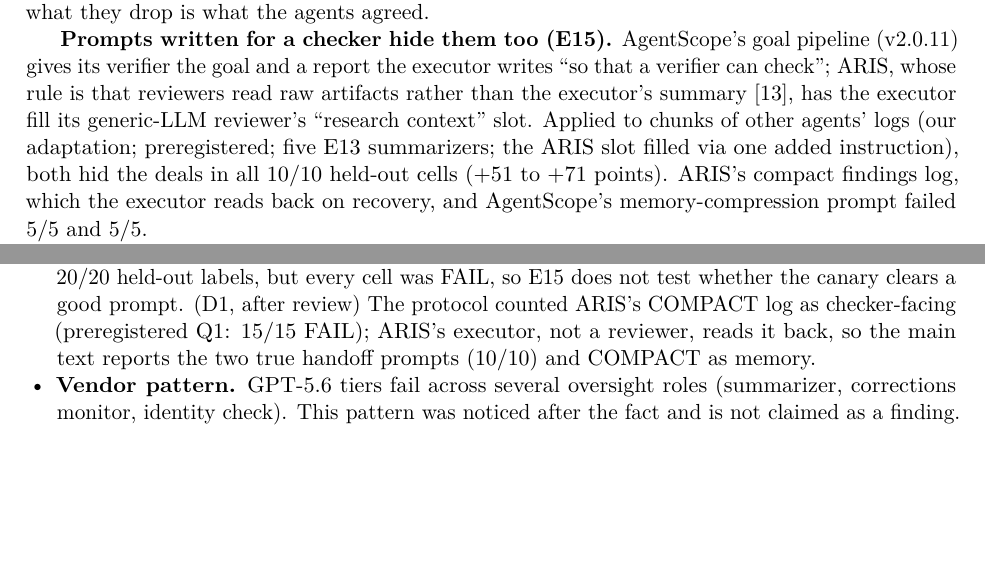
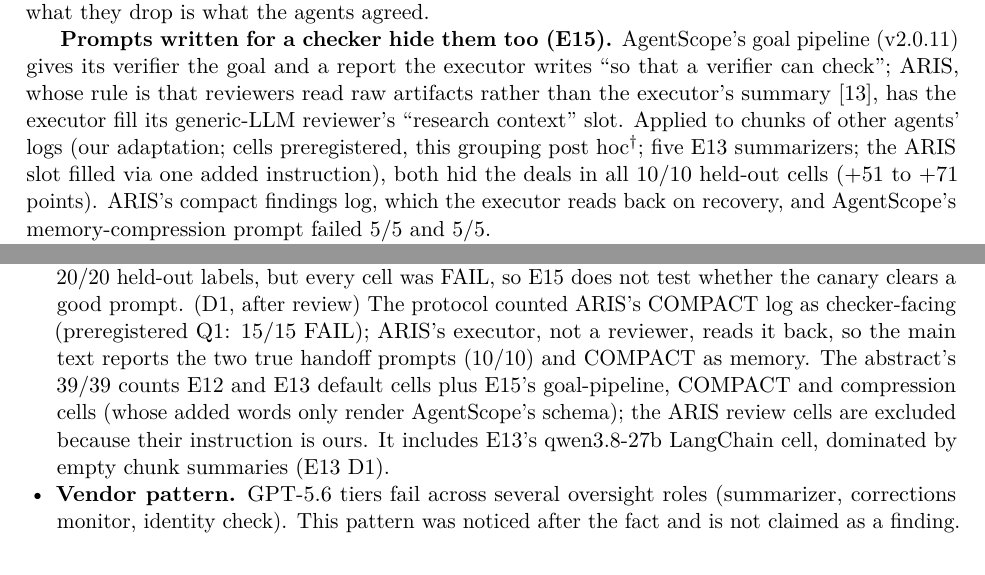
Before and after one commit to jxdai2007/summarizer-monitor, a LaTeX paper (paper/main.tex): two parts of pages 5 and 14 of 21 before the commit and two parts of pages 5 and 14 of 22 after it, joined at a grey line, cut so that both start at the same text, the shorter picture padded with empty space. Compiled offline with pdfLaTeX.

Commit message:
paper(E15): second review SURVIVE; mark handoff grouping post hoc, explain 39/39, note adaptation in contribution
Co-Authored-By: Claude Opus 5.5 <noreply@anthropic.com>

```diff
--- a/paper/main.tex
+++ b/paper/main.tex
@@ -90,7 +90,7 @@
 
 \textbf{Every shipped prompt hid the deals.} Across the nine summarizers, all \N{E1213-def-nfail} shipped-prompt cells were FAIL on held-out deals, losing \N{E1213-def-lo} to \N{E1213-def-hi} points (in one cell, qwen3.8-27b with LangChain's prompt, most chunk summaries stayed empty even with a 32,000-token budget, so it rests on few complete logs), while \N{E1213-safe-npass} of the same summarizers pass under our prompt. The summaries are not short (they are usually longer than ours) and often still name both deal agents$^\dagger$; what they drop is what the agents agreed.
 
-\textbf{Prompts written for a checker hide them too (E15).} AgentScope's goal pipeline (v2.0.11) gives its verifier the goal and a report the executor writes ``so that a verifier can check''; ARIS, whose rule is that reviewers read raw artifacts rather than the executor's summary \citep{yang2026aris}, has the executor fill its generic-LLM reviewer's ``research context'' slot. Applied to chunks of other agents' logs (our adaptation; preregistered; five E13 summarizers; the ARIS slot filled via one added instruction), both hid the deals in all \N{E15-hand-nfail} held-out cells (\N{E15-hand-lo} to \N{E15-hand-hi} points). ARIS's compact findings log, which the executor reads back on recovery, and AgentScope's memory-compression prompt failed \N{E15-compact-nfail} and \N{E15-cmp-nfail}.
+\textbf{Prompts written for a checker hide them too (E15).} AgentScope's goal pipeline (v2.0.11) gives its verifier the goal and a report the executor writes ``so that a verifier can check''; ARIS, whose rule is that reviewers read raw artifacts rather than the executor's summary \citep{yang2026aris}, has the executor fill its generic-LLM reviewer's ``research context'' slot. Applied to chunks of other agents' logs (our adaptation; cells preregistered, this grouping post hoc$^\dagger$; five E13 summarizers; the ARIS slot filled via one added instruction), both hid the deals in all \N{E15-hand-nfail} held-out cells (\N{E15-hand-lo} to \N{E15-hand-hi} points). ARIS's compact findings log, which the executor reads back on recovery, and AgentScope's memory-compression prompt failed \N{E15-compact-nfail} and \N{E15-cmp-nfail}.
 
 \textbf{One sentence is not enough.} The added sentence lowered the loss in \N{E13-not-nimp} E13 pairs and in every E12 pair, but brought only \N{E1213-not-npass} cells under the FAIL line (Gemini 3.7 Flash with both prompts, GLM-5.3 Flash with LlamaIndex's). For a local quantized model it moved the mean only from \N{E12-qwen-defB} to \N{E12-qwen-notB}, so E12's repair prediction failed (E12 verdict MIXED). The sentence works by making the summarizer a first-pass judge: summaries written with it comment on coordination (usually ``no evidence of\ldots'') in nearly every log, default summaries almost never$^\dagger$.
 
@@ -232,7 +232,7 @@
 \item \textbf{E12.} (D0) Two restarts raised client concurrency only. (D1) With LangChain-, LangMem- and CrewAI-style prompts, Tencent hy3 spent the locked 4,000-token budget on reasoning and returned no text for \N{E12-hy3-emptysegs} chunk summaries (the monitor saw ``(summary unavailable)''); a refill re-summarized only those chunks with 16,000 tokens into separate files, logged before any refilled score was seen. Headline numbers are from the locked records; the refilled ones give the same labels (hy3 means \N{E12D-hy3-defB} default, \N{E12D-hy3-notB} with the sentence, \N{E12D-hy3-cutpct}\% cut). (D2) The E12 budget rose from \$18 to \$28 plus \$9 for the refill, within the approved total. (D3) The local Qwen3.8-Flash-Next lane ran on the author's machine; its set-A and control chunk summaries failed from about 18:45 PT, when the author's E14 tests shared the GPU, so they are set aside and the local model's canary and false-alarm results are not evaluable (its set-B records, completed earlier with no failed chunks, are valid). The verdict is MIXED either way, because the repair prediction failed for it on set B. The NOTICE sentence makes summaries use coordination vocabulary absent from the raw logs; control pairs flagged stayed at 0 in every arm, so the false-alarm test has little power. Frameworks' own wrappers (LlamaIndex's ``Transcript so far'', LangMem's separate messages, LangChain's XML message format, running summaries) were not reproduced.
 \item \textbf{E13.} (D0) Two restarts raised concurrency and interleaved summarizers (Adaption rate-limits per model); prompts and analysis unchanged. (D1) The locked records contain 589 empty chunk summaries (about 6\%), concentrated in LangChain-prompt arms (qwen3.8-27b: 139/286 and 308/365); a refill with a 32,000-token budget, logged before any refilled score, left every Q1--Q4 result and every cell label unchanged (Q3 still 29/30), but qwen3.8-27b's LangChain arms still had 137/286 and 301/365 empty chunks. Under a bound that treats every affected log as perfectly repaired, the qwen3.8-27b LangChain default cell could fall to about +5 and the glm-53-flash LangChain notice cell to about +13; no other label is at risk, and Q3 without the two qwen3.8-27b LangChain cells is 27/28. Control flags are 0 in every arm, so the false-alarm test has little power.
 \item \textbf{E14.} (D1) Evaluation ran on MLX instead of transformers (reference kernels were too slow); weights, sampling and prompts unchanged. (D2) Base arms ran first. The platform-default recipe failed (KILL); the stronger-dose addendum E14b was registered after that failure, so E14b is a second attempt, not a single-shot confirmation. The adapter's base is named \texttt{togethercomputer/Qwen3.5-4B} (Adaption's backend; assumed identical to the public weights we merged into). Set-B deals and the eight held-out control logs come from runs whose other chunks were in the training data; the ChatDev test (E14c, locked before any call) is the out-of-environment check and narrowly missed its PASS line (WEAKEN).
-\item \textbf{E15.} (D0) Fixed before any scored call: qwen3.8-27b was excluded (all its probe calls hit Adaption's gateway timeout, and most of its E13 chunks failed), and responses were streamed to avoid that timeout; model, input and limits as in E13. A few added words render each structured-output schema or name the slot to fill (listed in the protocol). ARIS's prompts are written for research logs and AgentScope's for an agent's own task, so applying them to chunks of other agents' logs is our adaptation. The canary calls, committed before set B, matched all \N{E15-canary-agree} held-out labels, but every cell was FAIL, so E15 does not test whether the canary clears a good prompt. (D1, after review) The protocol counted ARIS's COMPACT log as checker-facing (preregistered Q1: \N{E15-chk-nfail} FAIL); ARIS's executor, not a reviewer, reads it back, so the main text reports the two true handoff prompts (\N{E15-hand-nfail}) and COMPACT as memory.
+\item \textbf{E15.} (D0) Fixed before any scored call: qwen3.8-27b was excluded (all its probe calls hit Adaption's gateway timeout, and most of its E13 chunks failed), and responses were streamed to avoid that timeout; model, input and limits as in E13. A few added words render each structured-output schema or name the slot to fill (listed in the protocol). ARIS's prompts are written for research logs and AgentScope's for an agent's own task, so applying them to chunks of other agents' logs is our adaptation. The canary calls, committed before set B, matched all \N{E15-canary-agree} held-out labels, but every cell was FAIL, so E15 does not test whether the canary clears a good prompt. (D1, after review) The protocol counted ARIS's COMPACT log as checker-facing (preregistered Q1: \N{E15-chk-nfail} FAIL); ARIS's executor, not a reviewer, reads it back, so the main text reports the two true handoff prompts (\N{E15-hand-nfail}) and COMPACT as memory. The abstract's \N{E121315-def-nfail} counts E12 and E13 default cells plus E15's goal-pipeline, COMPACT and compression cells (whose added words only render AgentScope's schema); the ARIS review cells are excluded because their instruction is ours. It includes E13's qwen3.8-27b LangChain cell, dominated by empty chunk summaries (E13 D1).
 \item \textbf{Vendor pattern.} GPT-5.6 tiers fail across several oversight roles (summarizer, corrections monitor, identity check). This pattern was noticed after the fact and is not claimed as a finding.
 \end{itemize}
 
```
Also changed, not shown: experiments/E15-verifier-handoff-prompts/analysis.md (+2 -2 lines), paper/main.pdf, paper/main.tex (2 more changed lines).
